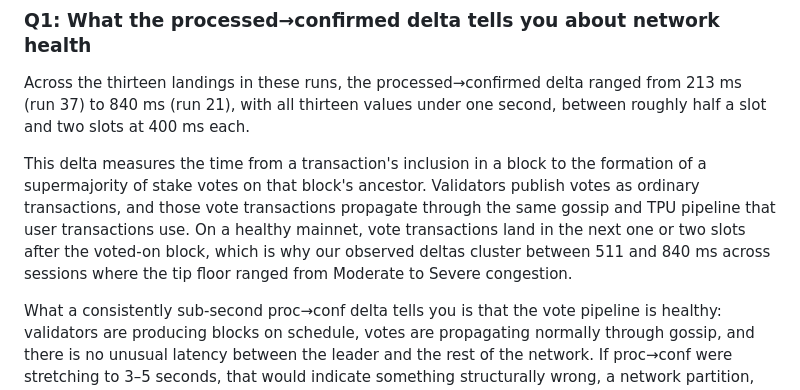
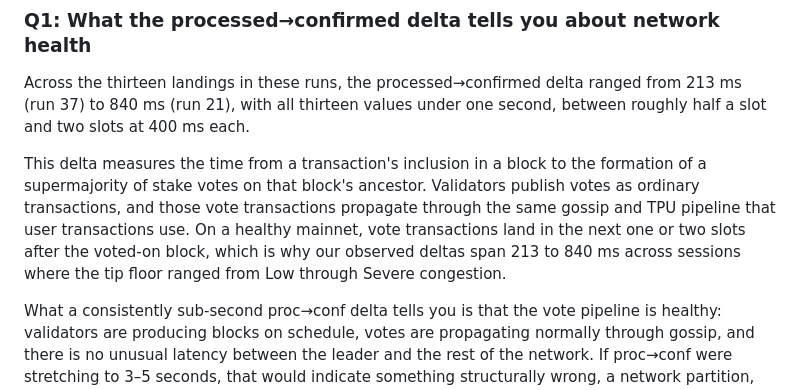
Before and after one commit to replicolabs/copilot, a Markdown page: README.md, the part around the change. GitHub-like rendering.

Commit message:
chore: updated README.md

```diff
--- a/README.md
+++ b/README.md
@@ -333,7 +333,7 @@ When building the `simulateBundle` diagnostic against the Helius endpoint, the c
 
 Across the thirteen landings in these runs, the processed→confirmed delta ranged from 213 ms (run 37) to 840 ms (run 21), with all thirteen values under one second, between roughly half a slot and two slots at 400 ms each.
 
-This delta measures the time from a transaction's inclusion in a block to the formation of a supermajority of stake votes on that block's ancestor. Validators publish votes as ordinary transactions, and those vote transactions propagate through the same gossip and TPU pipeline that user transactions use. On a healthy mainnet, vote transactions land in the next one or two slots after the voted-on block, which is why our observed deltas cluster between 511 and 840 ms across sessions where the tip floor ranged from Moderate to Severe congestion.
+This delta measures the time from a transaction's inclusion in a block to the formation of a supermajority of stake votes on that block's ancestor. Validators publish votes as ordinary transactions, and those vote transactions propagate through the same gossip and TPU pipeline that user transactions use. On a healthy mainnet, vote transactions land in the next one or two slots after the voted-on block, which is why our observed deltas span 213 to 840 ms across sessions where the tip floor ranged from Low through Severe congestion.
 
 What a consistently sub-second proc→conf delta tells you is that the vote pipeline is healthy: validators are producing blocks on schedule, votes are propagating normally through gossip, and there is no unusual latency between the leader and the rest of the network. If proc→conf were stretching to 3–5 seconds, that would indicate something structurally wrong, a network partition, an unusual concentration of stake in lagging validators, or vote-transaction congestion causing delays in supermajority formation.
 
```
